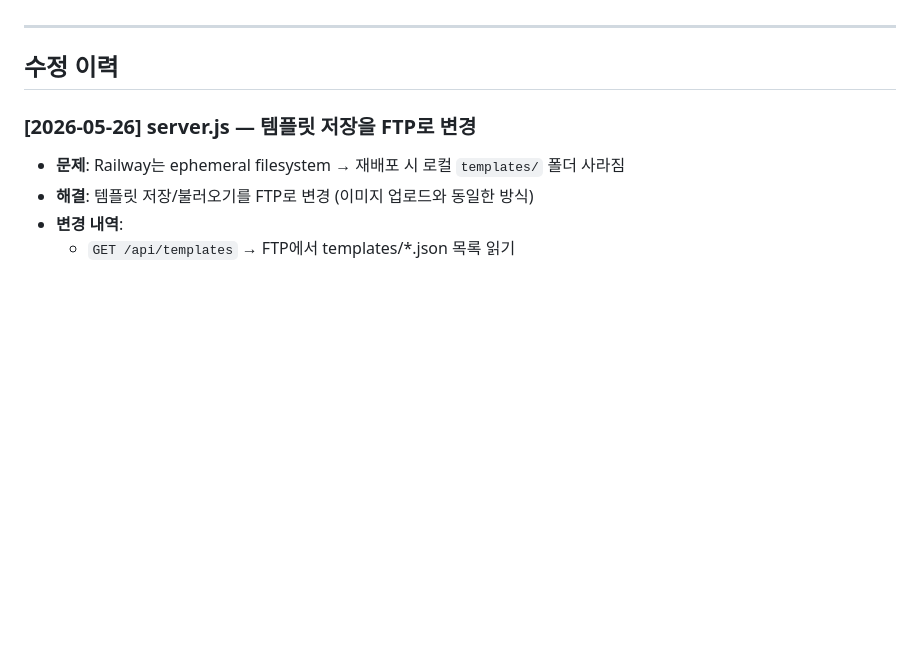
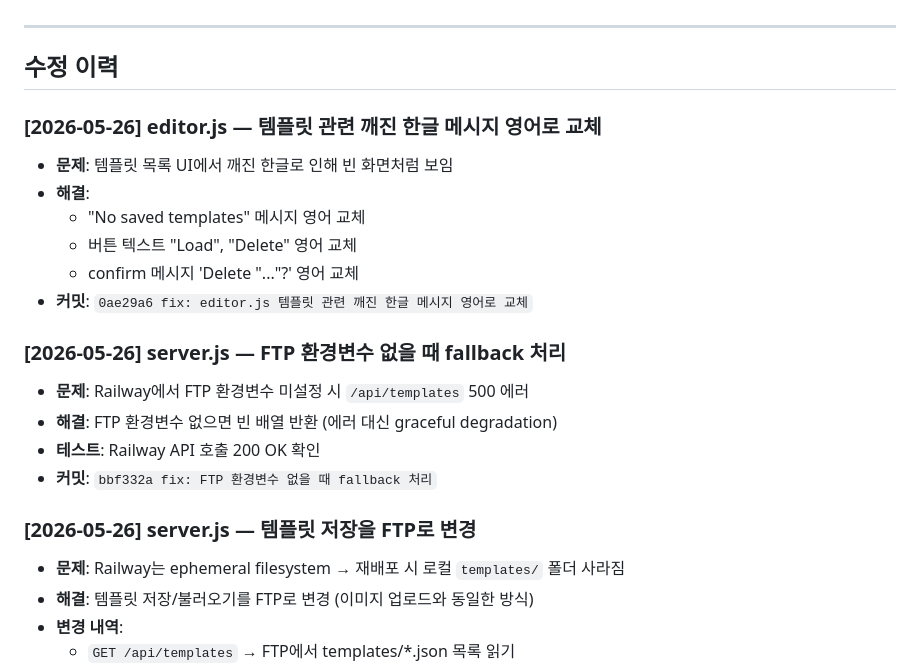
Before and after one commit to t01089402044-commits/detail-page-studio, a Markdown page: FIX_LOG.md, the part around the change. Drawn GitHub-style; blank space fills up the shorter version.

Commit message:
docs: FIX_LOG.md 업데이트 - editor.js 한글 수정 기록

```diff
--- a/FIX_LOG.md
+++ b/FIX_LOG.md
@@ -46,6 +46,20 @@
 ---
 
 ## 수정 이력
+
+### [2026-05-26] editor.js — 템플릿 관련 깨진 한글 메시지 영어로 교체
+- **문제**: 템플릿 목록 UI에서 깨진 한글로 인해 빈 화면처럼 보임
+- **해결**:
+  - "No saved templates" 메시지 영어 교체
+  - 버튼 텍스트 "Load", "Delete" 영어 교체
+  - confirm 메시지 'Delete "..."?' 영어 교체
+- **커밋**: `0ae29a6 fix: editor.js 템플릿 관련 깨진 한글 메시지 영어로 교체`
+
+### [2026-05-26] server.js — FTP 환경변수 없을 때 fallback 처리
+- **문제**: Railway에서 FTP 환경변수 미설정 시 `/api/templates` 500 에러
+- **해결**: FTP 환경변수 없으면 빈 배열 반환 (에러 대신 graceful degradation)
+- **테스트**: Railway API 호출 200 OK 확인
+- **커밋**: `bbf332a fix: FTP 환경변수 없을 때 fallback 처리`
 
 ### [2026-05-26] server.js — 템플릿 저장을 FTP로 변경
 - **문제**: Railway는 ephemeral filesystem → 재배포 시 로컬 `templates/` 폴더 사라짐
```
